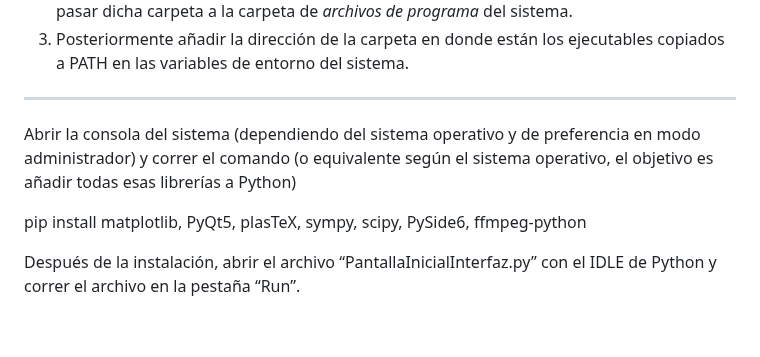
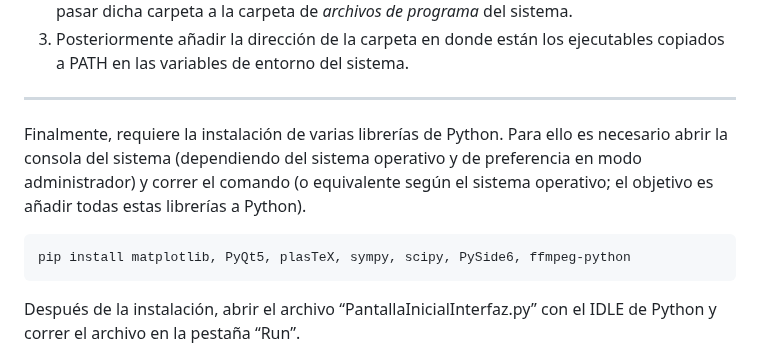
Before and after one commit to LuisNavaFisBio/GraPhEr, a Markdown page: README.md, the part around the change. Drawn GitHub-style; blank space fills up the shorter version.

````diff
--- a/README.md
+++ b/README.md
@@ -26,10 +26,11 @@ El procedimiento en Windows es el siguiente:
 
 ---
 
+Finalmente, requiere la instalación de varias librerías de Python. Para ello es necesario abrir la consola del sistema (dependiendo del sistema operativo y de preferencia en modo administrador) y correr el comando (o equivalente según el sistema operativo; el objetivo es añadir todas estas librerías a Python).
 
-Abrir la consola del sistema (dependiendo del sistema operativo y de preferencia en modo administrador) y correr el comando (o equivalente según el sistema operativo, el objetivo es añadir todas esas librerías a Python)
-
+```
 pip install matplotlib, PyQt5, plasTeX, sympy, scipy, PySide6, ffmpeg-python
+```
 
 Después de la instalación, abrir el archivo “PantallaInicialInterfaz.py” con el IDLE de Python y correr el archivo en la pestaña “Run”.
 
````
